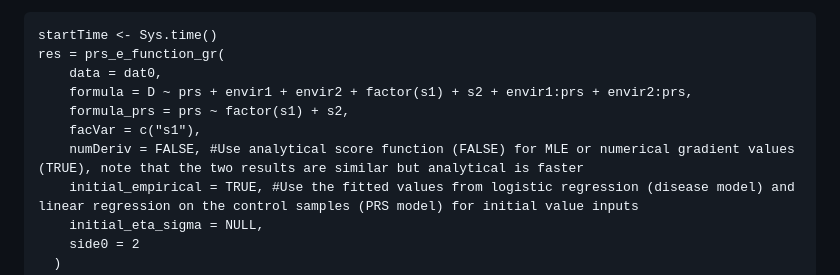
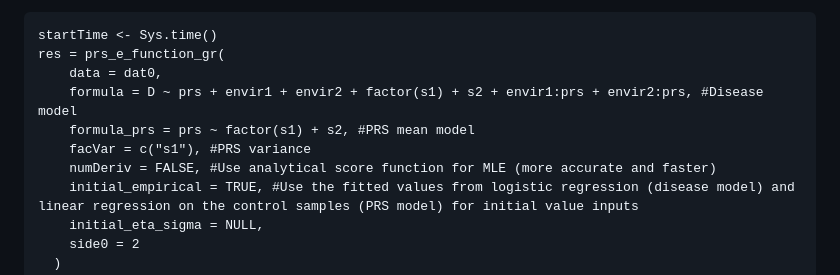
Before and after one commit to ziqiaow/RetroGE, a Markdown page: README.md, the part around the change. GitHub-like rendering.

```diff
--- a/README.md
+++ b/README.md
@@ -63,10 +63,10 @@ Fit the retrospective likelihood method.
 startTime <- Sys.time()
 res = prs_e_function_gr(
     data = dat0,
-    formula = D ~ prs + envir1 + envir2 + factor(s1) + s2 + envir1:prs + envir2:prs,
-    formula_prs = prs ~ factor(s1) + s2,
-    facVar = c("s1"),
-    numDeriv = FALSE, #Use analytical score function (FALSE) for MLE or numerical gradient values (TRUE), note that the two results are similar but analytical is faster
+    formula = D ~ prs + envir1 + envir2 + factor(s1) + s2 + envir1:prs + envir2:prs, #Disease model
+    formula_prs = prs ~ factor(s1) + s2, #PRS mean model
+    facVar = c("s1"), #PRS variance
+    numDeriv = FALSE, #Use analytical score function for MLE (more accurate and faster)
     initial_empirical = TRUE, #Use the fitted values from logistic regression (disease model) and linear regression on the control samples (PRS model) for initial value inputs
     initial_eta_sigma = NULL,
     side0 = 2
```
